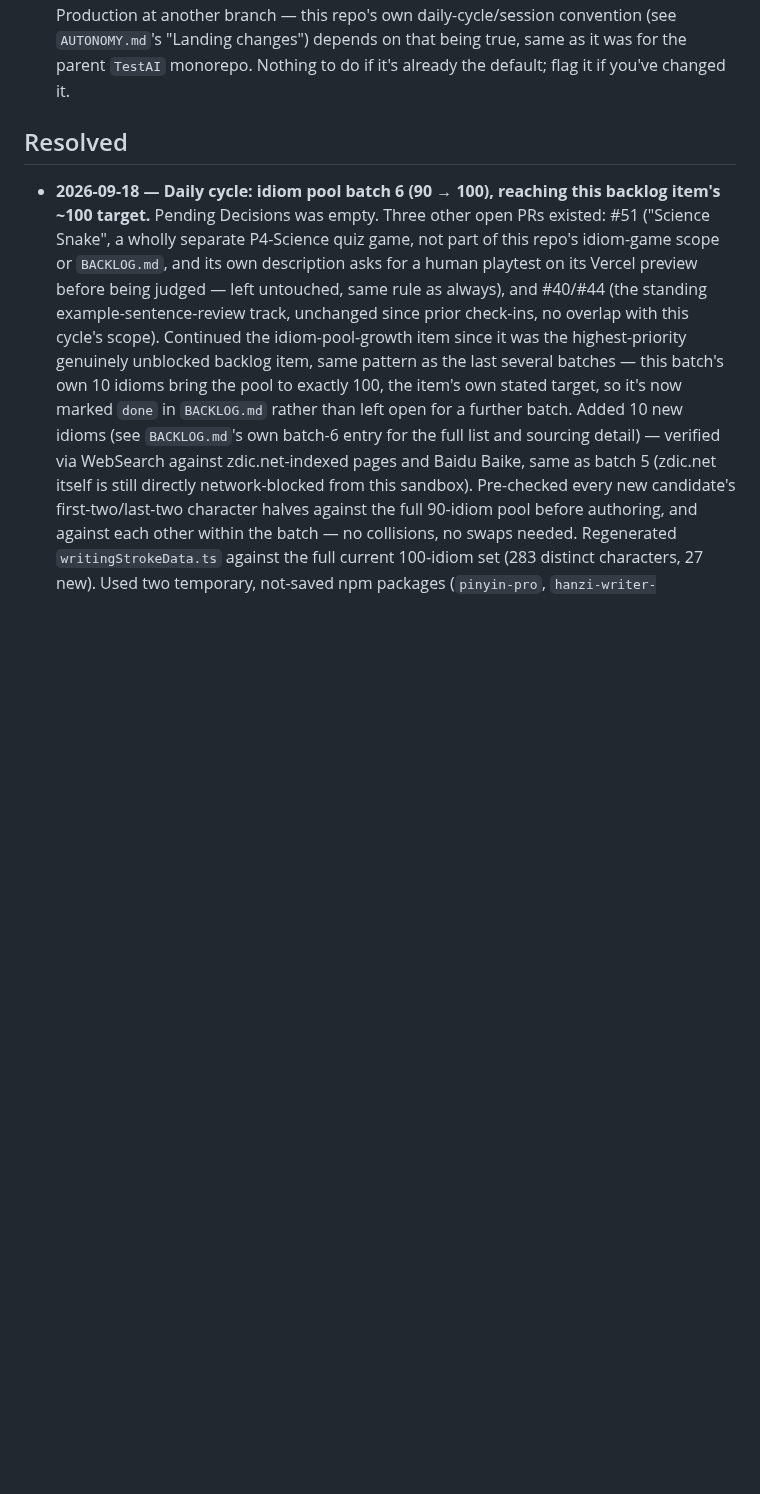
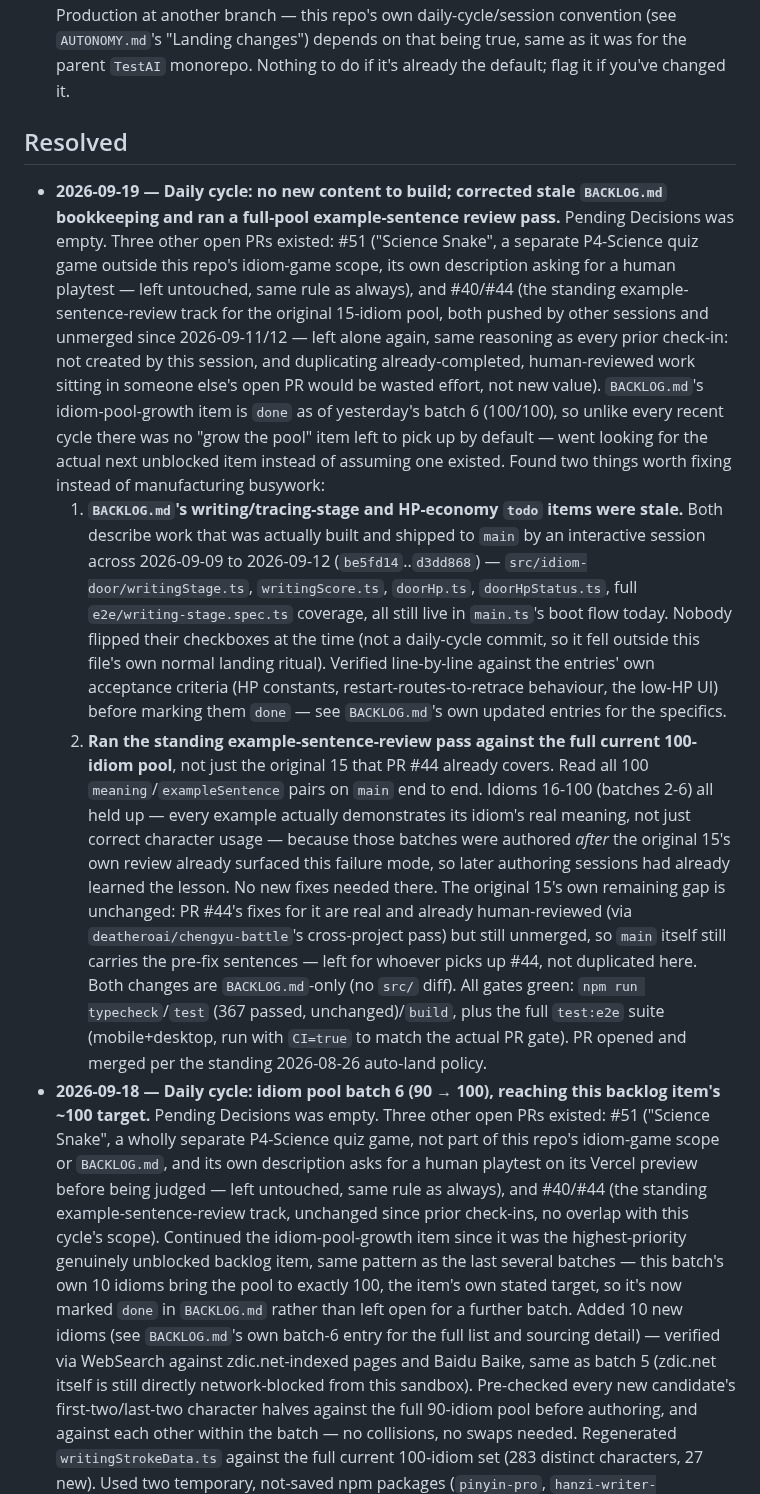
Before and after one commit to deatheroai/chengyu-dao, a Markdown page: DECISIONS.md, the part around the change. Drawn GitHub-style; blank space fills up the shorter version.

```diff
--- a/DECISIONS.md
+++ b/DECISIONS.md
@@ -23,6 +23,53 @@ None open right now.
 
 ## Resolved
 
+- **2026-09-19 — Daily cycle: no new content to build; corrected stale
+  `BACKLOG.md` bookkeeping and ran a full-pool example-sentence review
+  pass.** Pending Decisions was empty. Three other open PRs existed: #51
+  ("Science Snake", a separate P4-Science quiz game outside this repo's
+  idiom-game scope, its own description asking for a human playtest —
+  left untouched, same rule as always), and #40/#44 (the standing
+  example-sentence-review track for the original 15-idiom pool, both
+  pushed by other sessions and unmerged since 2026-09-11/12 — left alone
+  again, same reasoning as every prior check-in: not created by this
+  session, and duplicating already-completed, human-reviewed work sitting
+  in someone else's open PR would be wasted effort, not new value).
+  `BACKLOG.md`'s idiom-pool-growth item is `done` as of yesterday's batch
+  6 (100/100), so unlike every recent cycle there was no "grow the pool"
+  item left to pick up by default — went looking for the actual next
+  unblocked item instead of assuming one existed.
+  Found two things worth fixing instead of manufacturing busywork:
+  1. **`BACKLOG.md`'s writing/tracing-stage and HP-economy `todo` items
+     were stale.** Both describe work that was actually built and shipped
+     to `main` by an interactive session across 2026-09-09 to 2026-09-12
+     (`be5fd14`..`d3dd868`) — `src/idiom-door/writingStage.ts`,
+     `writingScore.ts`, `doorHp.ts`, `doorHpStatus.ts`, full
+     `e2e/writing-stage.spec.ts` coverage, all still live in `main.ts`'s
+     boot flow today. Nobody flipped their checkboxes at the time (not a
+     daily-cycle commit, so it fell outside this file's own normal
+     landing ritual). Verified line-by-line against the entries' own
+     acceptance criteria (HP constants, restart-routes-to-retrace
+     behaviour, the low-HP UI) before marking them `done` — see
+     `BACKLOG.md`'s own updated entries for the specifics.
+  2. **Ran the standing example-sentence-review pass against the full
+     current 100-idiom pool**, not just the original 15 that PR #44
+     already covers. Read all 100 `meaning`/`exampleSentence` pairs on
+     `main` end to end. Idioms 16-100 (batches 2-6) all held up — every
+     example actually demonstrates its idiom's real meaning, not just
+     correct character usage — because those batches were authored
+     *after* the original 15's own review already surfaced this failure
+     mode, so later authoring sessions had already learned the lesson.
+     No new fixes needed there. The original 15's own remaining gap is
+     unchanged: PR #44's fixes for it are real and already
+     human-reviewed (via `deatheroai/chengyu-battle`'s cross-project
+     pass) but still unmerged, so `main` itself still carries the
+     pre-fix sentences — left for whoever picks up #44, not duplicated
+     here.
+  Both changes are `BACKLOG.md`-only (no `src/` diff). All gates green:
+  `npm run typecheck`/`test` (367 passed, unchanged)/`build`, plus the
+  full `test:e2e` suite (mobile+desktop, run with `CI=true` to match the
+  actual PR gate). PR opened and merged per the standing 2026-08-26
+  auto-land policy.
 - **2026-09-18 — Daily cycle: idiom pool batch 6 (90 → 100), reaching
   this backlog item's ~100 target.** Pending Decisions was empty. Three
   other open PRs existed: #51 ("Science Snake", a wholly separate
```
Also changed, not shown: BACKLOG.md (+49 -28 lines).
